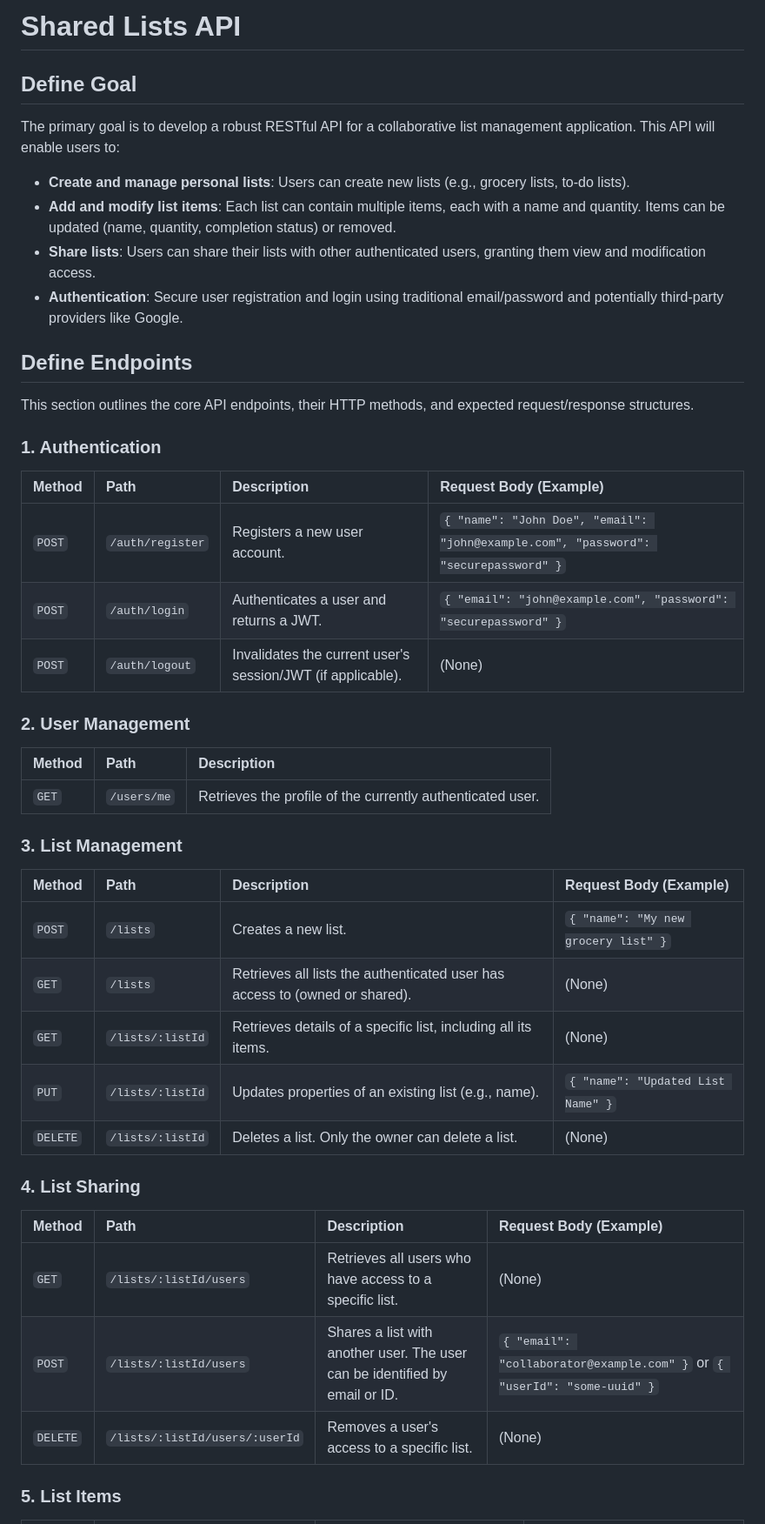
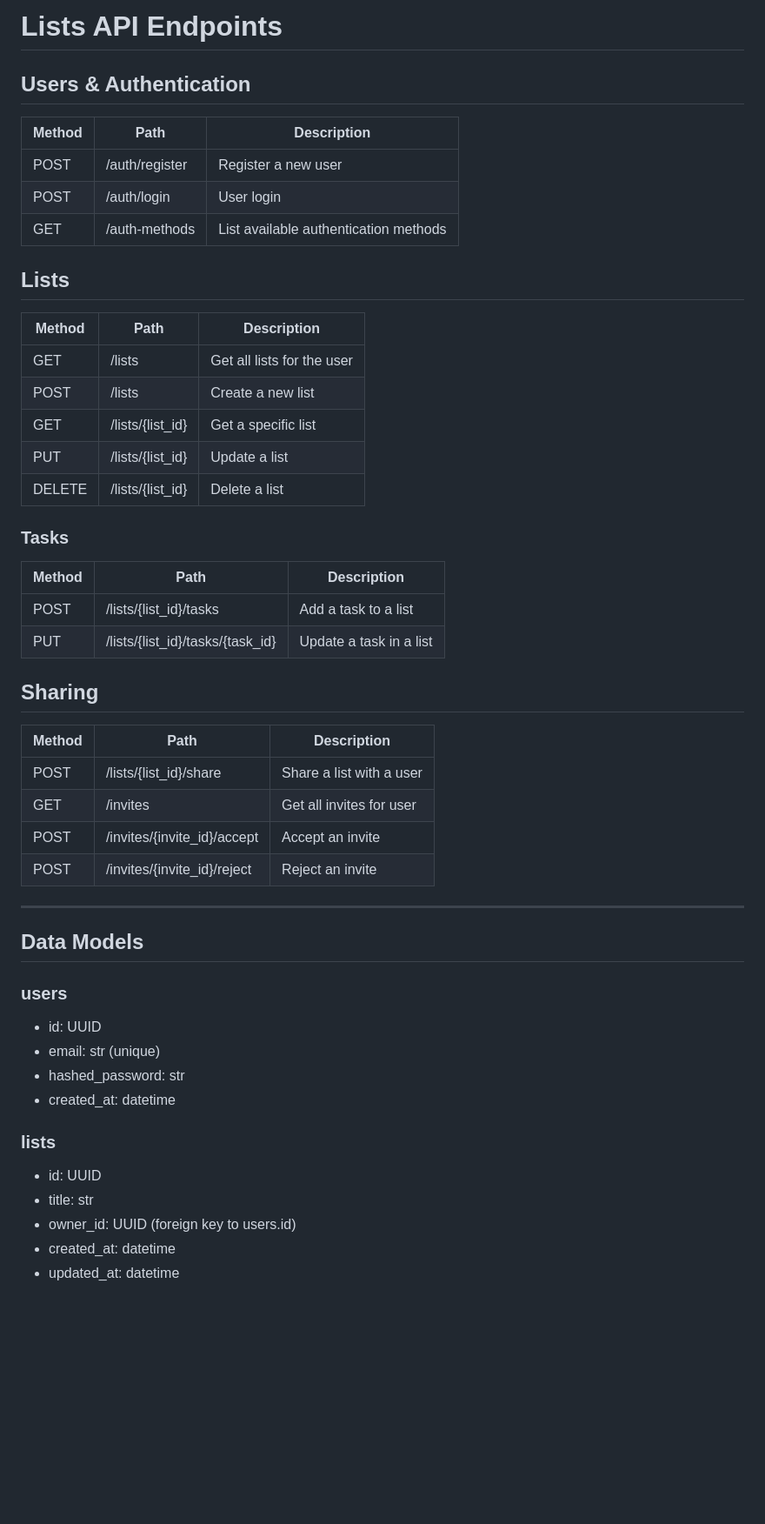
Before and after one commit to fisherrjd/lists, a Markdown page: TODO.md, the part around one of its changes. Shown at 87% size. Drawn GitHub-style; blank space fills up the shorter version.

Commit message:
todo stuff

```diff
--- a/TODO.md
+++ b/TODO.md
@@ -1,49 +1,55 @@
-# Shared Lists API
+# Lists API Endpoints
 
-## Define Goal
+## Users & Authentication
 
-The primary goal is to develop a robust RESTful API for a collaborative list management application. This API will enable users to:
+| Method | Path                  | Description                        |
+|--------|-----------------------|------------------------------------|
+| POST   | /auth/register        | Register a new user                |
+| POST   | /auth/login           | User login                         |
+| GET    | /auth-methods         | List available authentication methods |
 
-* **Create and manage personal lists**: Users can create new lists (e.g., grocery lists, to-do lists).
-* **Add and modify list items**: Each list can contain multiple items, each with a name and quantity. Items can be updated (name, quantity, completion status) or removed.
-* **Share lists**: Users can share their lists with other authenticated users, granting them view and modification access.
-* **Authentication**: Secure user registration and login using traditional email/password and potentially third-party providers like Google.
+## Lists
 
-## Define Endpoints
+| Method | Path                        | Description                |
+|--------|-----------------------------|----------------------------|
+| GET    | /lists                      | Get all lists for the user |
+| POST   | /lists                      | Create a new list          |
+| GET    | /lists/{list_id}            | Get a specific list        |
+| PUT    | /lists/{list_id}            | Update a list              |
+| DELETE | /lists/{list_id}            | Delete a list              |
 
-This section outlines the core API endpoints, their HTTP methods, and expected request/response structures.
+### Tasks
 
-### 1. Authentication
+| Method | Path                                         | Description              |
+|--------|----------------------------------------------|--------------------------|
+| POST   | /lists/{list_id}/tasks                       | Add a task to a list     |
+| PUT    | /lists/{list_id}/tasks/{task_id}             | Update a task in a list  |
 
-| Method | Path                 | Description                               | Request Body (Example)                               |
-| :----- | :------------------- | :---------------------------------------- | :--------------------------------------------------- |
-| `POST` | `/auth/register`     | Registers a new user account.             | `{ "name": "John Doe", "email": "john@example.com", "password": "securepassword" }` |
-| `POST` | `/auth/login`        | Authenticates a user and returns a JWT.   | `{ "email": "john@example.com", "password": "securepassword" }` |
-| `POST` | `/auth/logout`       | Invalidates the current user's session/JWT (if applicable). | (None)                                               |
+## Sharing
 
-### 2. User Management
+| Method | Path                                 | Description                |
+|--------|--------------------------------------|----------------------------|
+| POST   | /lists/{list_id}/share               | Share a list with a user   |
+| GET    | /invites                            | Get all invites for user   |
+| POST   | /invites/{invite_id}/accept         | Accept an invite           |
+| POST   | /invites/{invite_id}/reject         | Reject an invite           |
 
-| Method | Path                 | Description                               |
-| :----- | :------------------- | :---------------------------------------- |
-| `GET`  | `/users/me`          | Retrieves the profile of the currently authenticated user. |
+---
 
-### 3. List Management
+## Data Models
 
-| Method | Path                 | Description                               | Request Body (Example)                               |
-| :----- | :------------------- | :---------------------------------------- | :--------------------------------------------------- |
-| `POST` | `/lists`             | Creates a new list.                       | `{ "name": "My new grocery list" }`                  |
-| `GET`  | `/lists`             | Retrieves all lists the authenticated user has access to (owned or shared). | (None)                                               |
-| `GET`  | `/lists/:listId`     | Retrieves details of a specific list, including all its items. | (None)                                               |
-| `PUT`  | `/lists/:listId`     | Updates properties of an existing list (e.g., name). | `{ "name": "Updated List Name" }`                    |
-| `DELETE` | `/lists/:listId`   | Deletes a list. Only the owner can delete a list. | (None)                                               |
+### users
 
-### 4. List Sharing
+- id: UUID
+- email: str (unique)
+- hashed_password: str
+- created_at: datetime
 
-| Method | Path                 | Description                               | Request Body (Example)                               |
-| :----- | :------------------- | :---------------------------------------- | :--------------------------------------------------- |
-| `GET`  | `/lists/:listId/users` | Retrieves all users who have access to a specific list. | (None)                                               |
-| `POST` | `/lists/:listId/users` | Shares a list with another user. The user can be identified by email or ID. | `{ "email": "collaborator@example.com" }` or `{ "userId": "some-uuid" }` |
-| `DELETE` | `/lists/:listId/users/:userId` | Removes a user's access to a specific list. | (None)                                               |
+### lists
 
-### 5. List Items
+- id: UUID
+- title: str
+- owner_id: UUID (foreign key to users.id)
+- created_at: datetime
+- updated_at: datetime
 
```
Also changed, not shown: other parts of TODO.md (+55 -69 lines).
